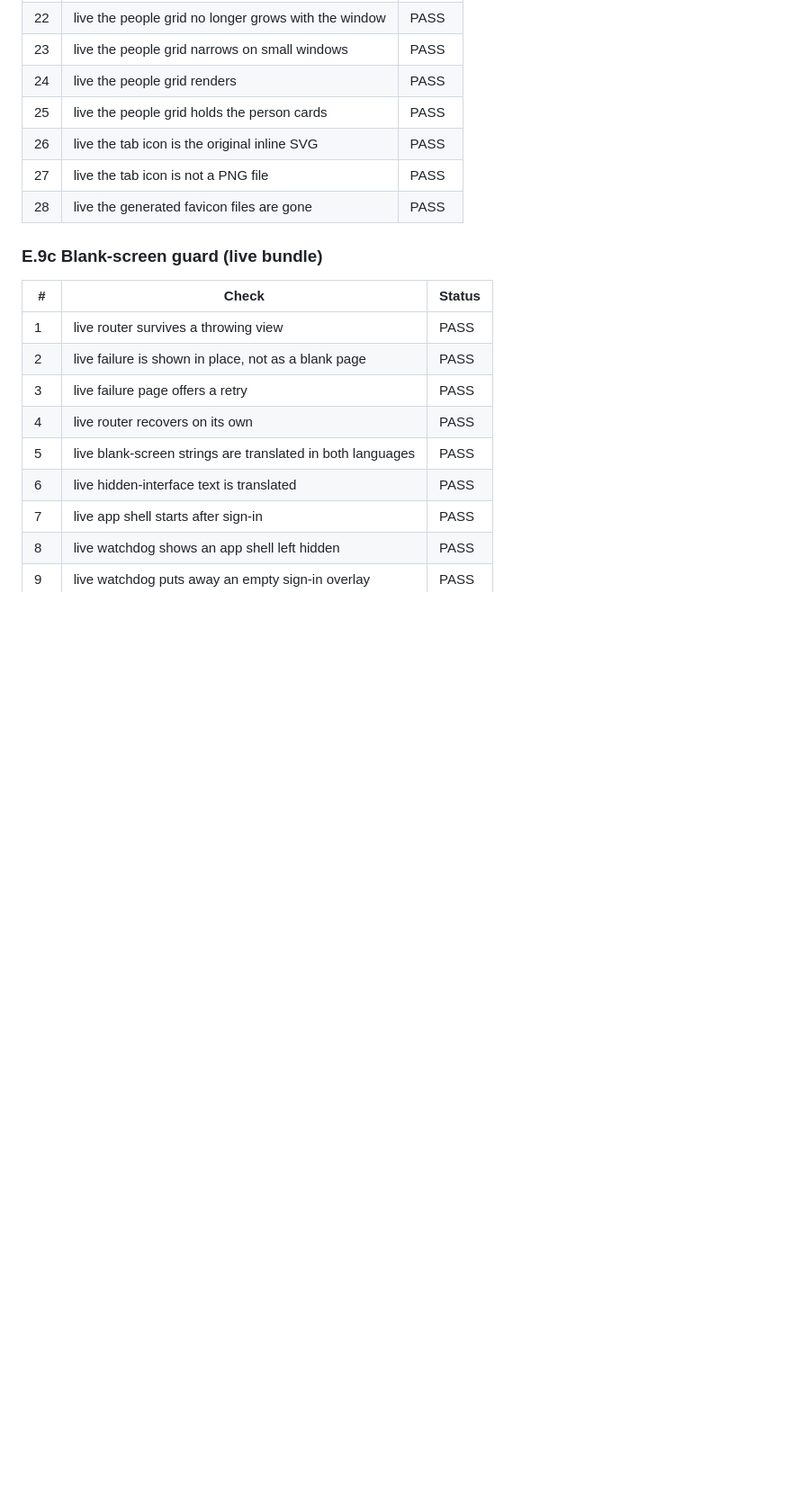
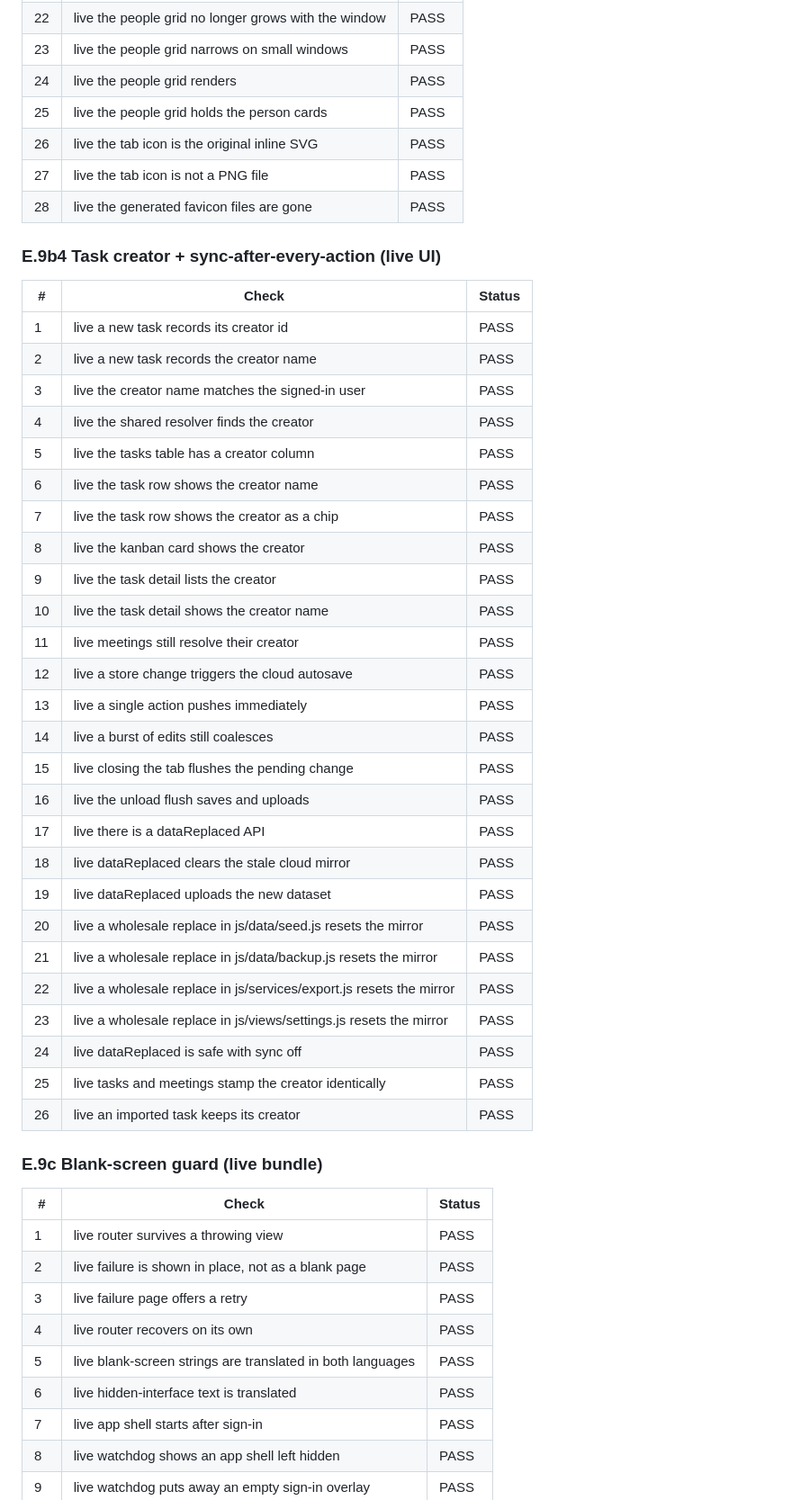
Before and after one commit to CashAppSy/ZMS, a Markdown page: TEST-REPORT.md, the part around one of its changes. Shown at 90% size. Drawn GitHub-style; blank space fills up the shorter version.

Commit message:
Refresh the live test report to 266 checks

```diff
--- a/TEST-REPORT.md
+++ b/TEST-REPORT.md
@@ -344,6 +344,37 @@
 | 27 | live the tab icon is not a PNG file | PASS |
 | 28 | live the generated favicon files are gone | PASS |
 
+### E.9b4 Task creator + sync-after-every-action (live UI)
+
+| # | Check | Status |
+|---|---|---|
+| 1 | live a new task records its creator id | PASS |
+| 2 | live a new task records the creator name | PASS |
+| 3 | live the creator name matches the signed-in user | PASS |
+| 4 | live the shared resolver finds the creator | PASS |
+| 5 | live the tasks table has a creator column | PASS |
+| 6 | live the task row shows the creator name | PASS |
+| 7 | live the task row shows the creator as a chip | PASS |
+| 8 | live the kanban card shows the creator | PASS |
+| 9 | live the task detail lists the creator | PASS |
+| 10 | live the task detail shows the creator name | PASS |
+| 11 | live meetings still resolve their creator | PASS |
+| 12 | live a store change triggers the cloud autosave | PASS |
+| 13 | live a single action pushes immediately | PASS |
+| 14 | live a burst of edits still coalesces | PASS |
+| 15 | live closing the tab flushes the pending change | PASS |
+| 16 | live the unload flush saves and uploads | PASS |
+| 17 | live there is a dataReplaced API | PASS |
+| 18 | live dataReplaced clears the stale cloud mirror | PASS |
+| 19 | live dataReplaced uploads the new dataset | PASS |
+| 20 | live a wholesale replace in js/data/seed.js resets the mirror | PASS |
+| 21 | live a wholesale replace in js/data/backup.js resets the mirror | PASS |
+| 22 | live a wholesale replace in js/services/export.js resets the mirror | PASS |
+| 23 | live a wholesale replace in js/views/settings.js resets the mirror | PASS |
+| 24 | live dataReplaced is safe with sync off | PASS |
+| 25 | live tasks and meetings stamp the creator identically | PASS |
+| 26 | live an imported task keeps its creator | PASS |
+
 ### E.9c Blank-screen guard (live bundle)
 
 | # | Check | Status |
```
Also changed, not shown: other parts of TEST-REPORT.md (+5 -5 lines).
